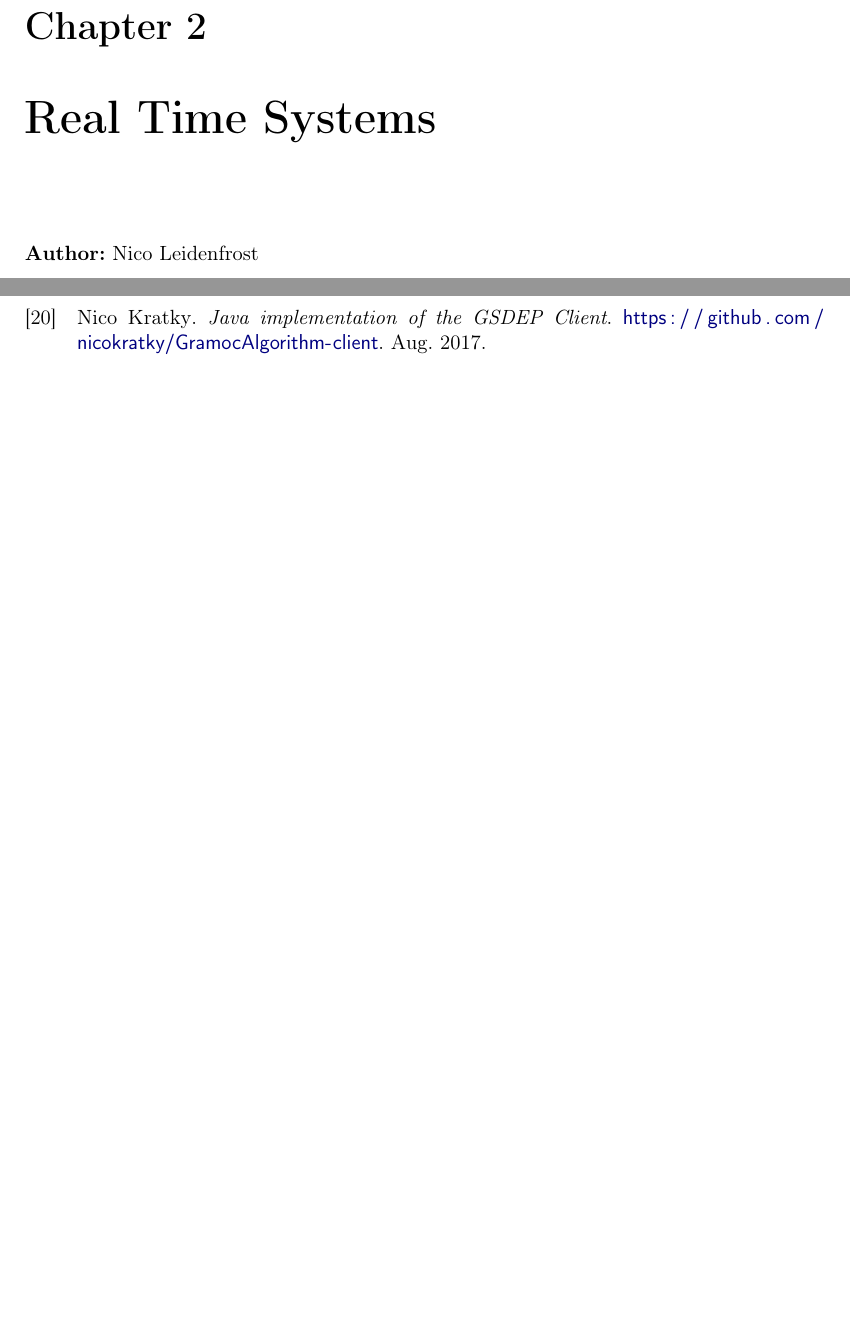
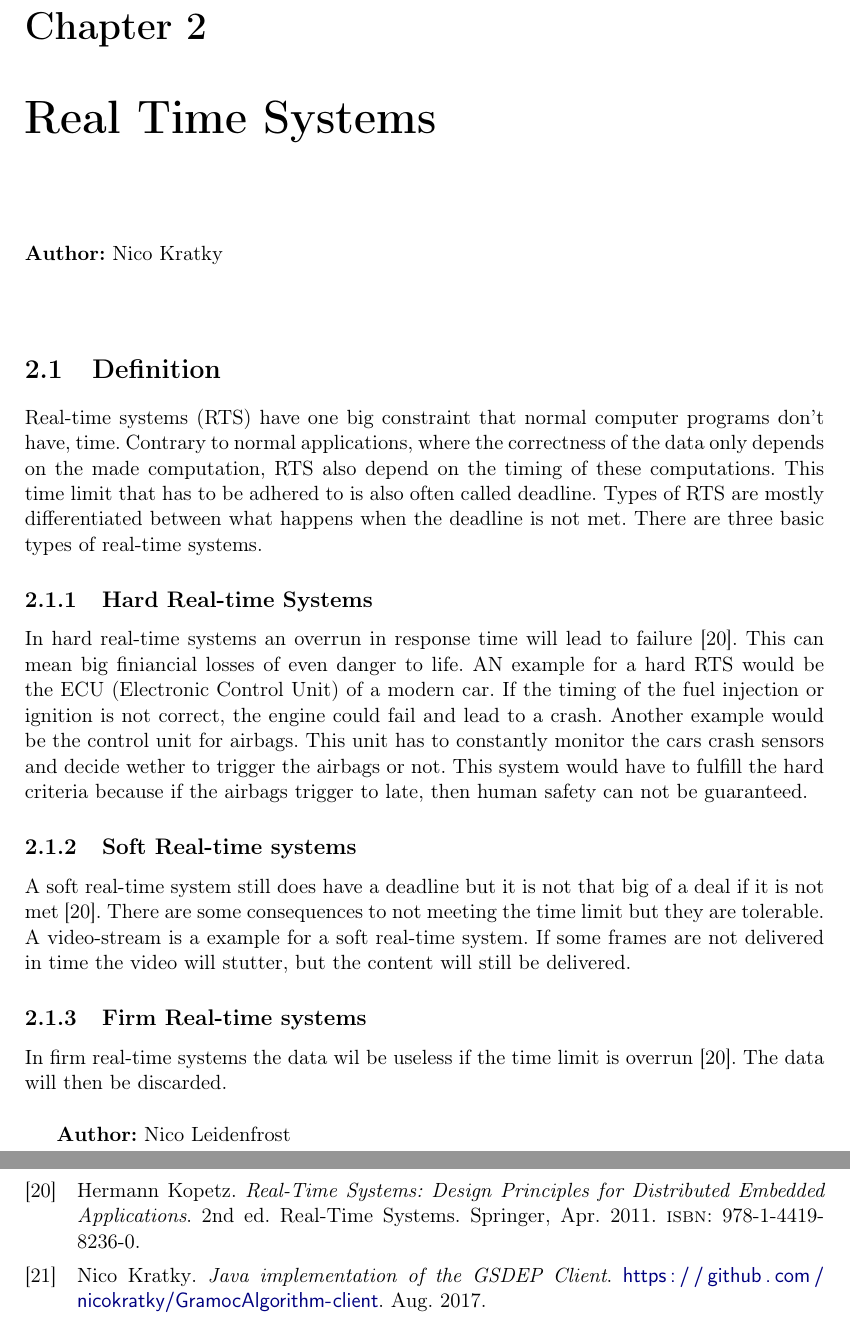
Before and after one commit to nicokratky/diploma-thesis, a LaTeX thesis (_Diplomarbeit.tex, which reads text/realtimesystems.tex): two parts of pages 14 and 58 of 59 before the commit and two parts of pages 14 and 59 of 61 after it, joined at a grey line, cut so that both start at the same text, the shorter picture padded with empty space. Compiled offline with pdfLaTeX.

Commit message:
classified real time systems

```diff
--- a/text/realtimesystems.tex
+++ b/text/realtimesystems.tex
@@ -1,5 +1,24 @@
 \chapter{Real Time Systems}
 \label{ch:realtimesystems}
+
+\author{Nico Kratky}
+%
+\section{Definition}
+
+Real-time systems (RTS) have one big constraint that normal computer programs don't have, time. Contrary to normal applications, where the correctness of the data only depends on the made computation, RTS also depend on the timing of these computations. This time limit that has to be adhered to is also often called deadline.
+Types of RTS are mostly differentiated between what happens when the deadline is not met. There are three basic types of real-time systems.
+
+\subsection{Hard Real-time Systems}
+
+In hard real-time systems an overrun in response time will lead to failure \cite{RealTimeHermannKopetz}. This can mean big finiancial losses of even danger to life. AN example for a hard RTS would be the ECU (Electronic Control Unit) of a modern car. If the timing of the fuel injection or ignition is not correct, the engine could fail and lead to a crash. Another example would be the control unit for airbags. This unit has to constantly monitor the cars crash sensors and decide wether to trigger the airbags or not. This system would have to fulfill the hard criteria because if the airbags trigger to late, then human safety can not be guaranteed.
+
+\subsection{Soft Real-time systems}
+
+A soft real-time system still does have a deadline but it is not that big of a deal if it is not met \cite{RealTimeHermannKopetz}. There are some consequences to not meeting the time limit but they are tolerable. A video-stream is a example for a soft real-time system. If some frames are not delivered in time the video will stutter, but the content will still be delivered.
+
+\subsection{Firm Real-time systems}
+
+In firm real-time systems the data wil be useless if the time limit is overrun \cite{RealTimeHermannKopetz}. The data will then be discarded.
 
 \author{Nico Leidenfrost}
 %
```
